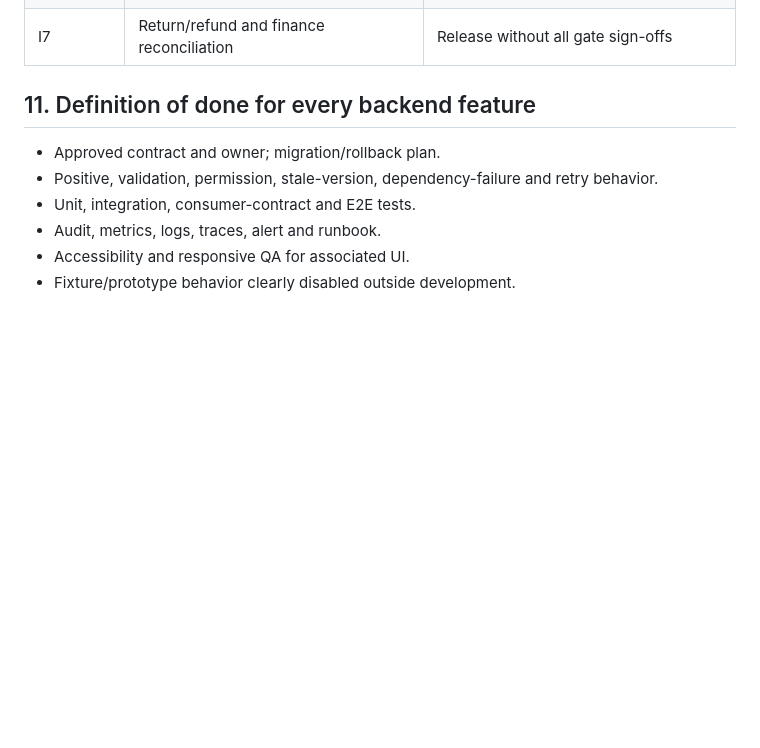
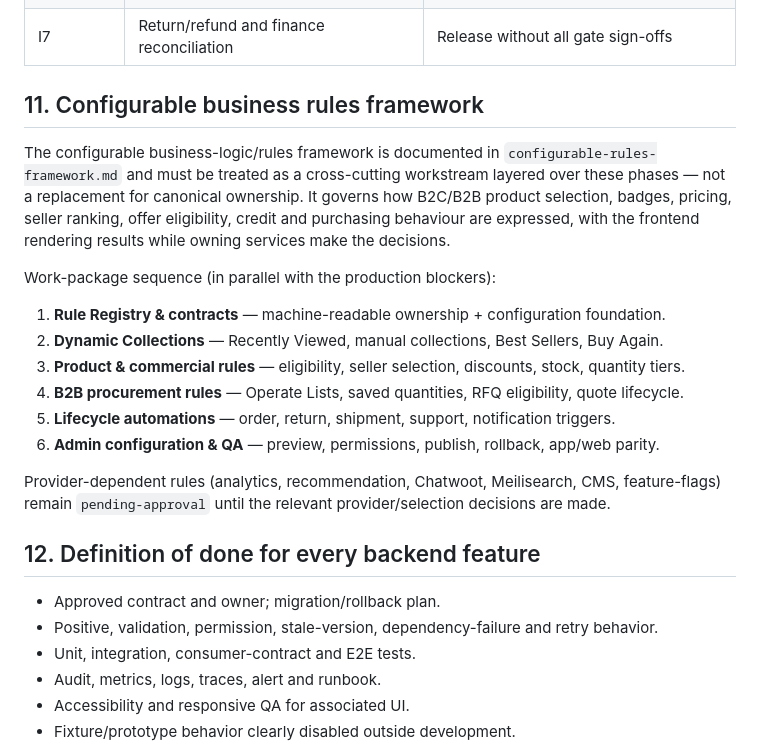
Before and after one commit to RahulSoniOneOEight/C101, a Markdown page: docs/architecture/backend-production-implementation-plan.md, the part around the change. GitHub-like rendering; blank space fills up the shorter version.

```diff
--- a/docs/architecture/backend-production-implementation-plan.md
+++ b/docs/architecture/backend-production-implementation-plan.md
@@ -202,7 +202,27 @@ transactional-boundary tests pass.
 | I6 | Seller fulfilment and admin exception recovery | Marketplace launch without returns/settlement |
 | I7 | Return/refund and finance reconciliation | Release without all gate sign-offs |
 
-## 11. Definition of done for every backend feature
+## 11. Configurable business rules framework
+
+The configurable business-logic/rules framework is documented in
+`configurable-rules-framework.md` and must be treated as a cross-cutting workstream layered over these
+phases — not a replacement for canonical ownership. It governs how B2C/B2B product selection, badges,
+pricing, seller ranking, offer eligibility, credit and purchasing behaviour are expressed, with the
+frontend rendering results while owning services make the decisions.
+
+Work-package sequence (in parallel with the production blockers):
+
+1. **Rule Registry & contracts** — machine-readable ownership + configuration foundation.
+2. **Dynamic Collections** — Recently Viewed, manual collections, Best Sellers, Buy Again.
+3. **Product & commercial rules** — eligibility, seller selection, discounts, stock, quantity tiers.
+4. **B2B procurement rules** — Operate Lists, saved quantities, RFQ eligibility, quote lifecycle.
+5. **Lifecycle automations** — order, return, shipment, support, notification triggers.
+6. **Admin configuration & QA** — preview, permissions, publish, rollback, app/web parity.
+
+Provider-dependent rules (analytics, recommendation, Chatwoot, Meilisearch, CMS, feature-flags) remain
+`pending-approval` until the relevant provider/selection decisions are made.
+
+## 12. Definition of done for every backend feature
 
 - Approved contract and owner; migration/rollback plan.
 - Positive, validation, permission, stale-version, dependency-failure and retry behavior.
```
Also changed, not shown: docs/architecture/configurable-rules-framework.md (added, +226 -0 lines).
